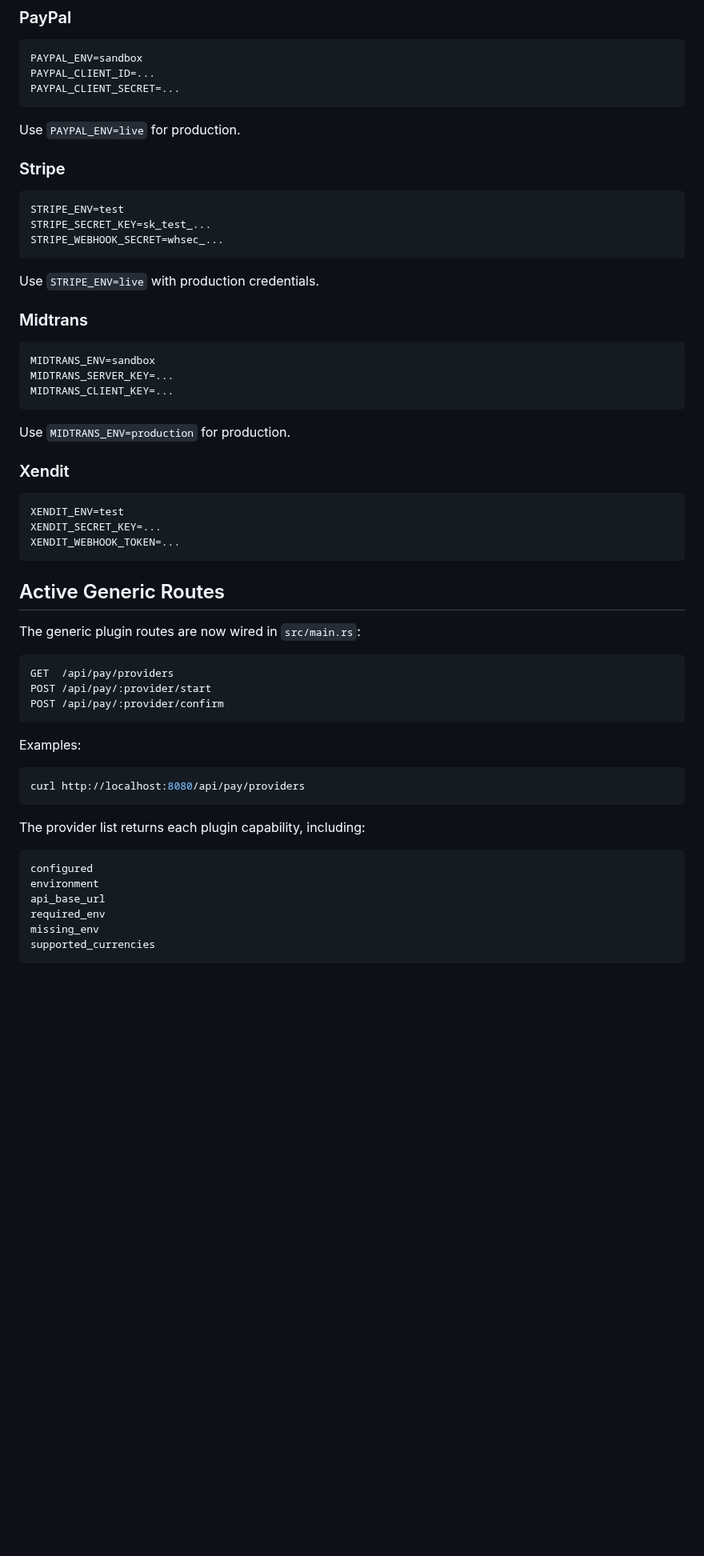
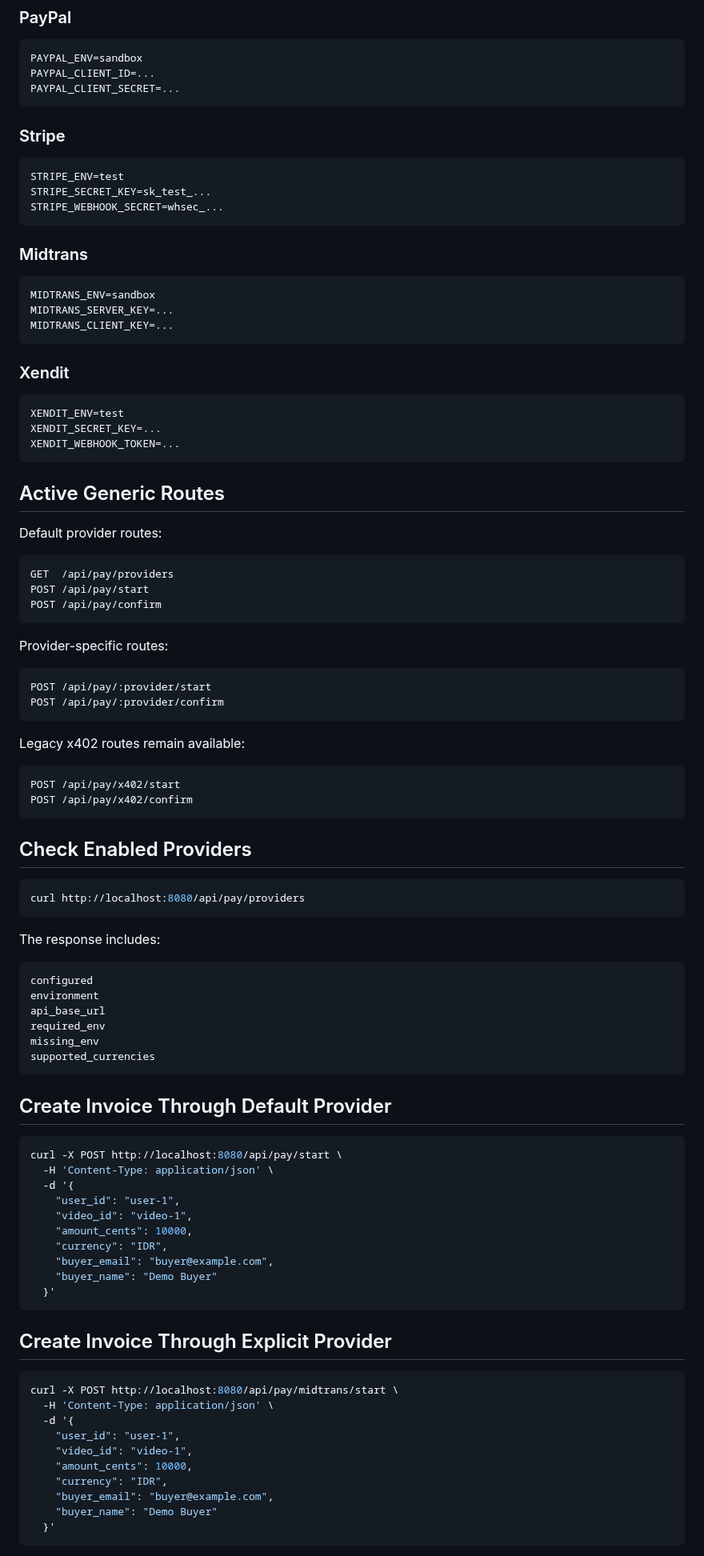
Before and after one commit to kukuhtw/ppv_stream_rust, a Markdown page: PAYMENT_PLUGIN_ARCHITECTURE.md, the part around one of its changes. Shown at 80% size. GitHub-like rendering; blank space fills up the shorter version.

Commit message:
docs: document default payment plugin endpoints

````diff
--- a/PAYMENT_PLUGIN_ARCHITECTURE.md
+++ b/PAYMENT_PLUGIN_ARCHITECTURE.md
@@ -67,8 +58,6 @@ PAYPAL_CLIENT_ID=...
 PAYPAL_CLIENT_SECRET=...
 ```
 
-Use `PAYPAL_ENV=live` for production.
-
 ### Stripe
 
 ```dotenv
@@ -77,8 +66,6 @@ STRIPE_SECRET_KEY=sk_test_...
 STRIPE_WEBHOOK_SECRET=whsec_...
 ```
 
-Use `STRIPE_ENV=live` with production credentials.
-
 ### Midtrans
 
 ```dotenv
@@ -86,8 +73,6 @@ MIDTRANS_ENV=sandbox
 MIDTRANS_SERVER_KEY=...
 MIDTRANS_CLIENT_KEY=...
 ```
-
-Use `MIDTRANS_ENV=production` for production.
 
 ### Xendit
 
@@ -99,21 +84,35 @@ XENDIT_WEBHOOK_TOKEN=...
 
 ## Active Generic Routes
 
-The generic plugin routes are now wired in `src/main.rs`:
+Default provider routes:
 
 ```text
 GET  /api/pay/providers
+POST /api/pay/start
+POST /api/pay/confirm
+```
+
+Provider-specific routes:
+
+```text
 POST /api/pay/:provider/start
 POST /api/pay/:provider/confirm
 ```
 
-Examples:
+Legacy x402 routes remain available:
+
+```text
+POST /api/pay/x402/start
+POST /api/pay/x402/confirm
+```
+
+## Check Enabled Providers
 
 ```bash
 curl http://localhost:8080/api/pay/providers
 ```
 
-The provider list returns each plugin capability, including:
+The response includes:
 
 ```text
 configured
@@ -124,3 +123,33 @@ missing_env
 supported_currencies
 ```
 
+## Create Invoice Through Default Provider
+
+```bash
+curl -X POST http://localhost:8080/api/pay/start \
+  -H 'Content-Type: application/json' \
+  -d '{
+    "user_id": "user-1",
+    "video_id": "video-1",
+    "amount_cents": 10000,
+    "currency": "IDR",
+    "buyer_email": "buyer@example.com",
+    "buyer_name": "Demo Buyer"
+  }'
+```
+
+## Create Invoice Through Explicit Provider
+
+```bash
+curl -X POST http://localhost:8080/api/pay/midtrans/start \
+  -H 'Content-Type: application/json' \
+  -d '{
+    "user_id": "user-1",
+    "video_id": "video-1",
+    "amount_cents": 10000,
+    "currency": "IDR",
+    "buyer_email": "buyer@example.com",
+    "buyer_name": "Demo Buyer"
+  }'
+```
+
````
Also changed, not shown: other parts of PAYMENT_PLUGIN_ARCHITECTURE.md (+38 -26 lines).
